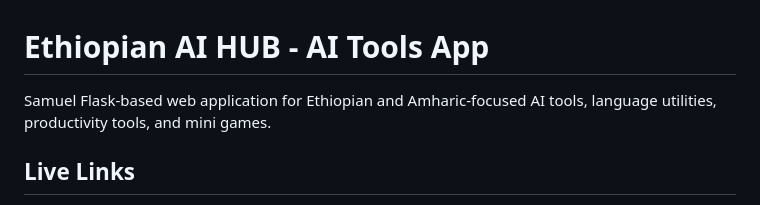
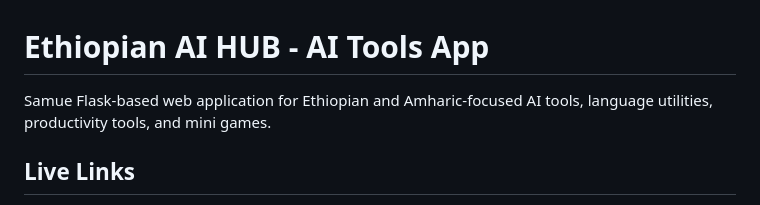
Before and after one commit to samuelabera21/Samuel_AI_Tools_App, a Markdown page: README.md, the part around the change. Rendered like a GitHub page.

```diff
--- a/README.md
+++ b/README.md
@@ -1,5 +1,5 @@
 # Ethiopian AI HUB - AI Tools App
-Samuel
+Samue
 Flask-based web application for Ethiopian and Amharic-focused AI tools, language utilities, productivity tools, and mini games.
 
 ## Live Links
```
